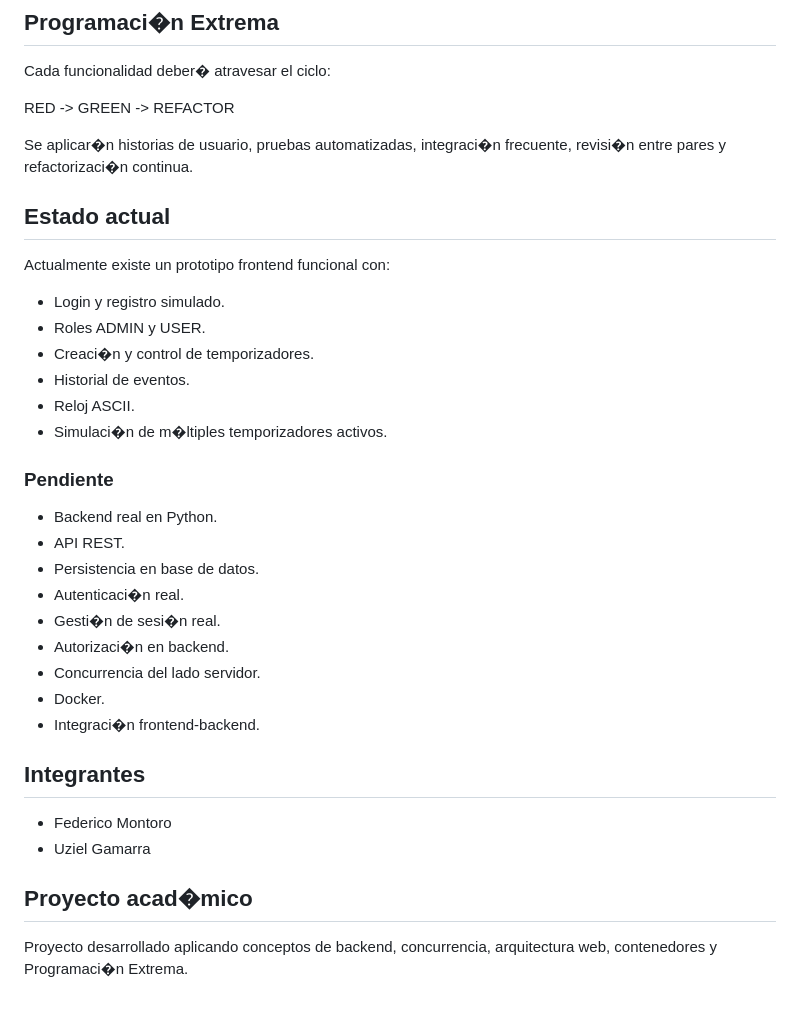
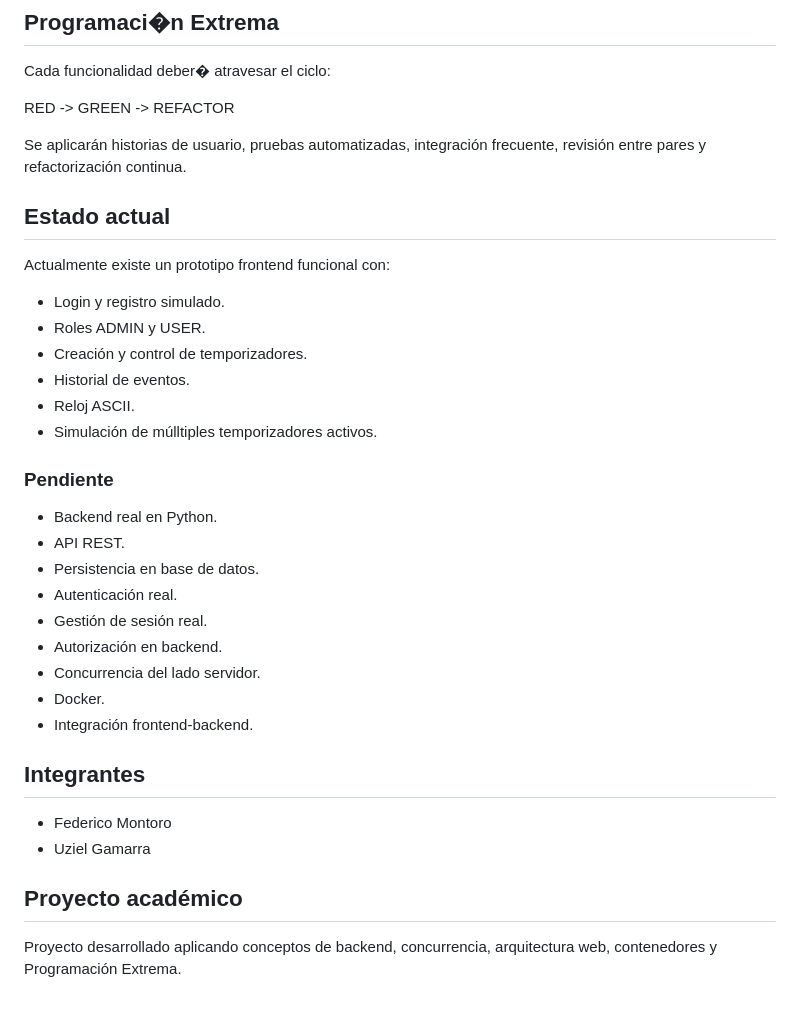
Before and after one commit to Frederick1824/TimeControl-XP, a Markdown page: README.md, the part around one of its changes. GitHub-like rendering.

```diff
--- a/README.md
+++ b/README.md
@@ -74,7 +74,7 @@ Cada funcionalidad deber� atravesar el ciclo:
 
 RED -> GREEN -> REFACTOR
 
-Se aplicar�n historias de usuario, pruebas automatizadas, integraci�n frecuente, revisi�n entre pares y refactorizaci�n continua.
+Se aplicarán historias de usuario, pruebas automatizadas, integración frecuente, revisión entre pares y refactorización continua.
 
 ## Estado actual
 
@@ -82,28 +82,28 @@ Actualmente existe un prototipo frontend funcional con:
 
 - Login y registro simulado.
 - Roles ADMIN y USER.
-- Creaci�n y control de temporizadores.
+- Creación y control de temporizadores.
 - Historial de eventos.
 - Reloj ASCII.
-- Simulaci�n de m�ltiples temporizadores activos.
+- Simulación de múlltiples temporizadores activos.
 
 ### Pendiente
 
 - Backend real en Python.
 - API REST.
 - Persistencia en base de datos.
-- Autenticaci�n real.
-- Gesti�n de sesi�n real.
-- Autorizaci�n en backend.
+- Autenticación real.
+- Gestión de sesión real.
+- Autorización en backend.
 - Concurrencia del lado servidor.
 - Docker.
-- Integraci�n frontend-backend.
+- Integración frontend-backend.
 
 ## Integrantes
 
 - Federico Montoro
 - Uziel Gamarra
 
-## Proyecto acad�mico
+## Proyecto académico
 
-Proyecto desarrollado aplicando conceptos de backend, concurrencia, arquitectura web, contenedores y Programaci�n Extrema.
+Proyecto desarrollado aplicando conceptos de backend, concurrencia, arquitectura web, contenedores y Programación Extrema.
```
Also changed, not shown: other parts of README.md (+16 -16 lines).
